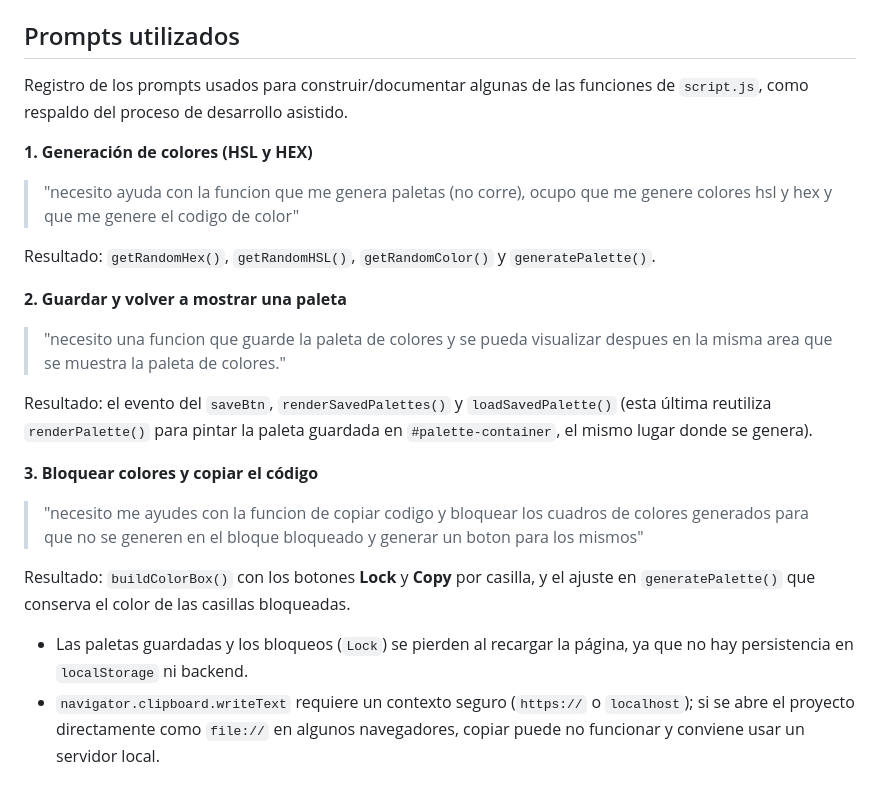
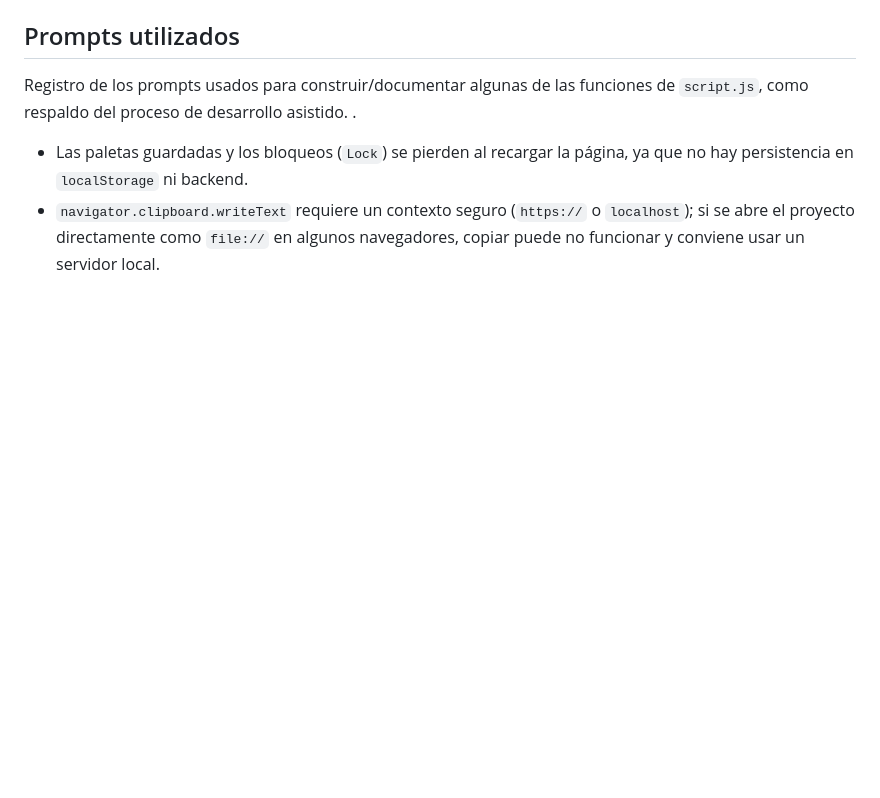
Before and after one commit to aldoflores22000/proyectoM1_aldoCortez-, a Markdown page: README.MD, the part around the change. Drawn GitHub-style; blank space fills up the shorter version.

```diff
--- a/README.MD
+++ b/README.MD
@@ -147,21 +147,7 @@ En cualquiera de estas opciones, asegúrate de que la estructura de carpetas (`c
 ## Prompts utilizados
 
 Registro de los prompts usados para construir/documentar algunas de las funciones de `script.js`, como respaldo del proceso de desarrollo asistido.
-
-**1. Generación de colores (HSL y HEX)**
-> "necesito ayuda con la funcion que me genera paletas (no corre), ocupo que me genere colores hsl y hex y que me genere el codigo de color"
-
-Resultado: `getRandomHex()`, `getRandomHSL()`, `getRandomColor()` y `generatePalette()`.
-
-**2. Guardar y volver a mostrar una paleta**
-> "necesito una funcion que guarde la paleta de colores y se pueda visualizar despues en la misma area que se muestra la paleta de colores."
-
-Resultado: el evento del `saveBtn`, `renderSavedPalettes()` y `loadSavedPalette()` (esta última reutiliza `renderPalette()` para pintar la paleta guardada en `#palette-container`, el mismo lugar donde se genera).
-
-**3. Bloquear colores y copiar el código**
-> "necesito me ayudes con la funcion de copiar codigo y bloquear los cuadros de colores generados para que no se generen en el bloque bloqueado y generar un boton para los mismos"
-
-Resultado: `buildColorBox()` con los botones **Lock** y **Copy** por casilla, y el ajuste en `generatePalette()` que conserva el color de las casillas bloqueadas.
+.
 
 
 
```
